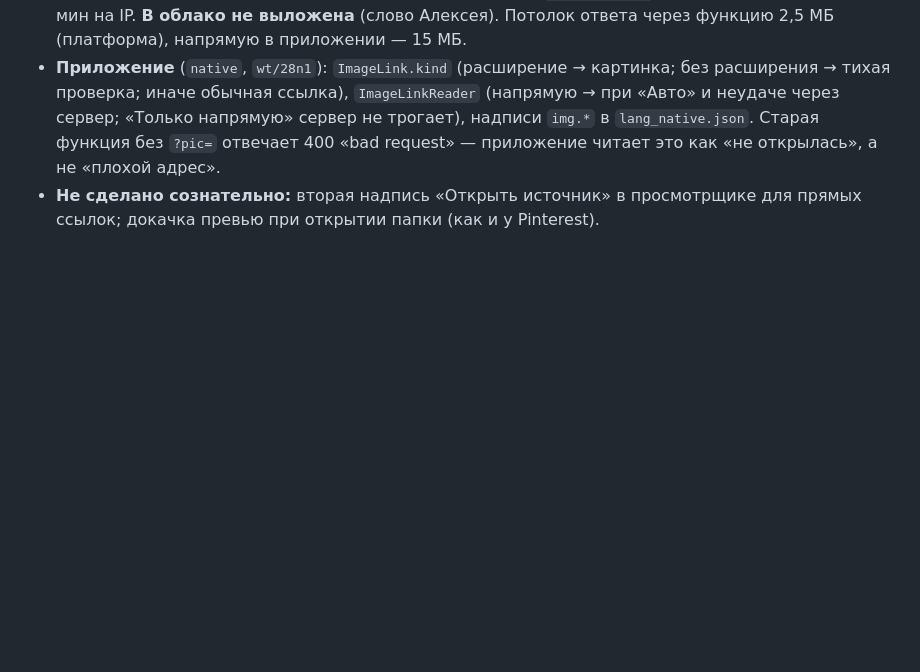
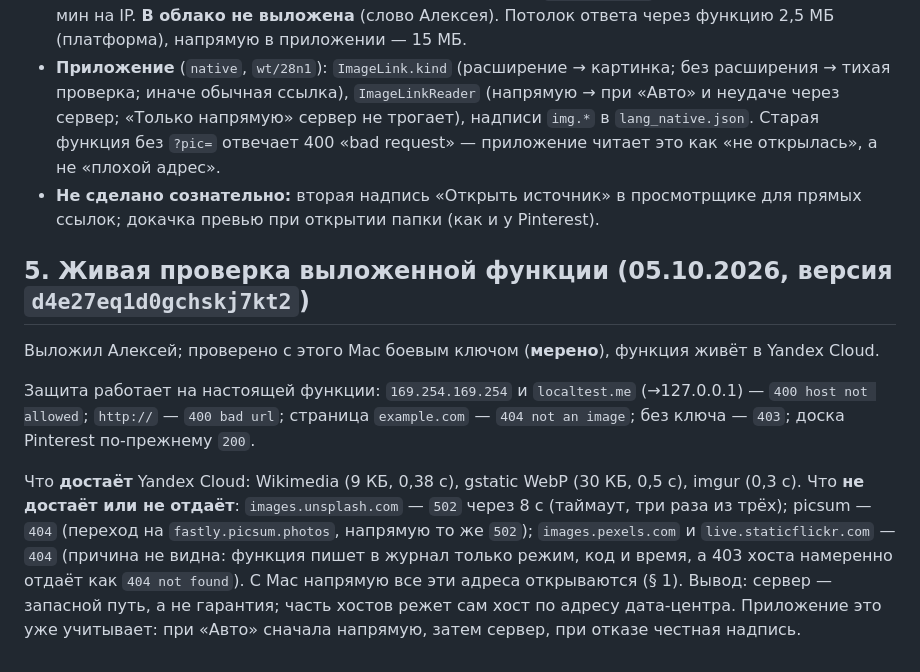
Before and after one commit to alexeynovopashin-lab/Light-Plan, a Markdown page: docs/direct_image_links.md, the part around the change. Drawn GitHub-style; blank space fills up the shorter version.

Commit message:
Справка 28н.1: живая проверка функции ?pic= — что достаёт Yandex Cloud, что нет
Co-Authored-By: Claude Sonnet 5.5 <noreply@anthropic.com>

```diff
--- a/docs/direct_image_links.md
+++ b/docs/direct_image_links.md
@@ -58,3 +58,16 @@ Yandex Cloud (она за пределами блокировок телефон
   (напрямую → при «Авто» и неудаче через сервер; «Только напрямую» сервер не трогает), надписи `img.*` в `lang_native.json`.
   Старая функция без `?pic=` отвечает 400 «bad request» — приложение читает это как «не открылась», а не «плохой адрес».
 - **Не сделано сознательно:** вторая надпись «Открыть источник» в просмотрщике для прямых ссылок; докачка превью при открытии папки (как и у Pinterest).
+
+## 5. Живая проверка выложенной функции (05.10.2026, версия `d4e27eq1d0gchskj7kt2`)
+
+Выложил Алексей; проверено с этого Mac боевым ключом (**мерено**), функция живёт в Yandex Cloud.
+
+Защита работает на настоящей функции: `169.254.169.254` и `localtest.me` (→127.0.0.1) — `400 host not allowed`; `http://` — `400 bad url`; страница
+`example.com` — `404 not an image`; без ключа — `403`; доска Pinterest по-прежнему `200`.
+
+Что **достаёт** Yandex Cloud: Wikimedia (9 КБ, 0,38 с), gstatic WebP (30 КБ, 0,5 с), imgur (0,3 с).
+Что **не достаёт или не отдаёт**: `images.unsplash.com` — `502` через 8 с (таймаут, три раза из трёх); picsum — `404` (переход на `fastly.picsum.photos`,
+напрямую то же `502`); `images.pexels.com` и `live.staticflickr.com` — `404` (причина не видна: функция пишет в журнал только режим, код и время, а 403 хоста
+намеренно отдаёт как `404 not found`). С Mac напрямую все эти адреса открываются (§ 1). Вывод: сервер — запасной путь, а не гарантия; часть хостов
+режет сам хост по адресу дата-центра. Приложение это уже учитывает: при «Авто» сначала напрямую, затем сервер, при отказе честная надпись.
```
